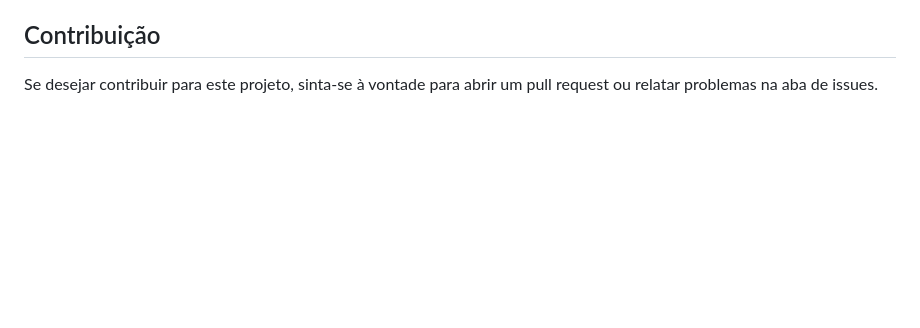
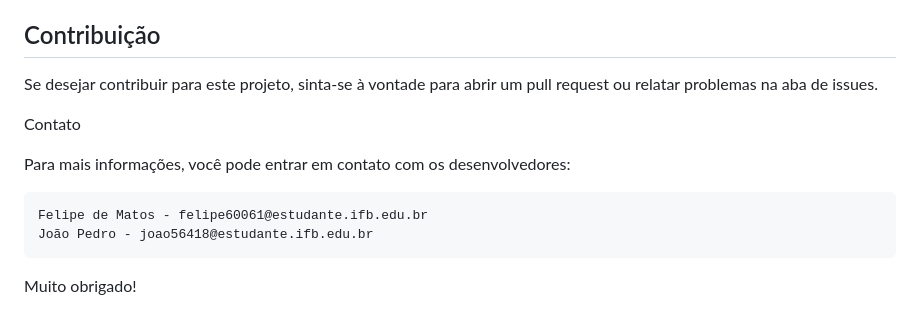
Before and after one commit to felipe6061/TVPopular.github.io, a Markdown page: README.md, the part around the change. Drawn GitHub-style; blank space fills up the shorter version.

```diff
--- a/README.md
+++ b/README.md
@@ -64,3 +64,12 @@ Este sistema é um reprodutor de vídeos com funcionalidades de streaming, focad
 
 ## Contribuição
 Se desejar contribuir para este projeto, sinta-se à vontade para abrir um pull request ou relatar problemas na aba de issues.
+
+Contato
+
+Para mais informações, você pode entrar em contato com os desenvolvedores:
+
+    Felipe de Matos - felipe60061@estudante.ifb.edu.br
+    João Pedro - joao56418@estudante.ifb.edu.br
+
+Muito obrigado!
```
